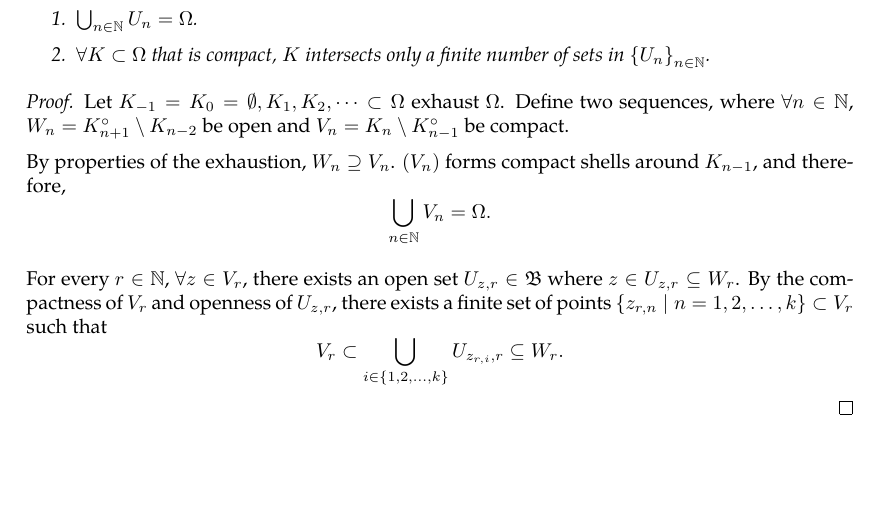
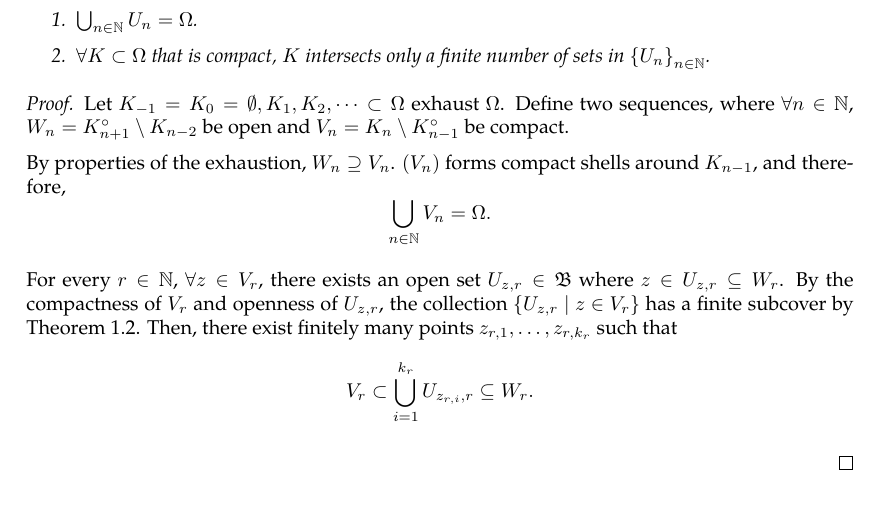
Before and after one commit to slipperking/complex-analysis-latex, a LaTeX document (main.tex): part of page 31 of 32, cut so that both start at the same text, the shorter picture padded with empty space. Compiled offline with pdfLaTeX.

Commit message:
overleaf_to_git (Wed May 28 23:20:06 2025 -0700): update main.tex from r6118 to r6130

```diff
--- a/main.tex
+++ b/main.tex
@@ -829,7 +829,8 @@ In other words, \(\forall B_1,B_2\in\mathcal{B}\), \(\forall x\in B_1\cap B_2\),
 
     By properties of the exhaustion, \(W_n\supseteq V_n\). \(\paren{V_n}\) forms compact shells around \(K_{n-1}\), and therefore, \[\bigcup_{n\in\mathbb{N}} V_n=\Omega.\]
 
-    For every \(r\in\mathbb{N}\), \(\forall z\in V_r\), there exists an open set \(U_{z,r}\in\mathfrak{B}\) where \(z\in U_{z,r}\subseteq W_r\). By the compactness of \(V_r\) and openness of \(U_{z,r}\), there exists a finite set of points \(\left\{z_{r,n}\mid n=1,2,\ldots,k\right\}\subset V_r\) such that \[V_r\subset\bigcup_{i\in\{1,2,\ldots,k\}}U_{z_{r,i},r}\subseteq W_r.\]
+    For every \(r\in\mathbb{N}\), \(\forall z\in V_r\), there exists an open set \(U_{z,r}\in\mathfrak{B}\) where \(z\in U_{z,r}\subseteq W_r\). By the compactness of \(V_r\) and openness of \(U_{z,r}\), the collection \(\left\{U_{z,r}\mid z\in V_r\right\}\) has a finite subcover by \autoref{thm:heineborel}. Then, there exist finitely many points \(z_{r,1},\ldots,z_{r,k_r}\) such that \[V_r\subset\bigcup_{i=1}^{k_r}U_{z_{r,i},r}\subseteq W_r.\]
+
 \end{proof}
 \begin{theorem}[Partition of Unity]\label{thm:partitionofunity}
     A
```
